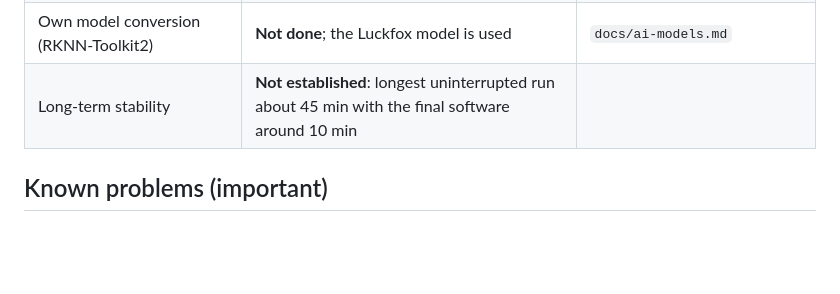
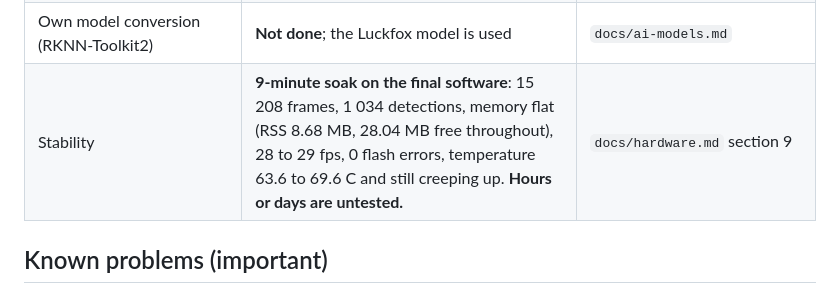
Before and after one commit to ElectroIoT/luckfox-ai, a Markdown page: README.md, the part around the change. GitHub-like rendering; blank space fills up the shorter version.

Commit message:
Record the 9-minute soak test result

```diff
--- a/README.md
+++ b/README.md
@@ -36,7 +36,7 @@ Built and tested on one board (Pico Pro, SC3336 camera, Buildroot firmware 25060
 | microSD storage | **Not tested** (no card) | |
 | Video recording to a file, H.265 stream, manual exposure/gain setter, per-camera restart | **Not implemented** | |
 | Own model conversion (RKNN-Toolkit2) | **Not done**; the Luckfox model is used | `docs/ai-models.md` |
-| Long-term stability | **Not established**: longest uninterrupted run about 45 min with the final software around 10 min | |
+| Stability | **9-minute soak on the final software**: 15 208 frames, 1 034 detections, memory flat (RSS 8.68 MB, 28.04 MB free throughout), 28 to 29 fps, 0 flash errors, temperature 63.6 to 69.6 C and still creeping up. **Hours or days are untested.** | `docs/hardware.md` section 9 |
 
 ## Known problems (important)
 - **The board's SPI flash controller timed out four times** during development (files unreadable, root filesystem read-only) until a restart. Cause not proven; possibly power, possibly the flash itself. The software avoids flash access while running and the supervisor reboots by itself if it happens. See `docs/streaming.md` and `docs/firmware.md`.
```
Also changed, not shown: docs/hardware.md (+2 -1 lines).
